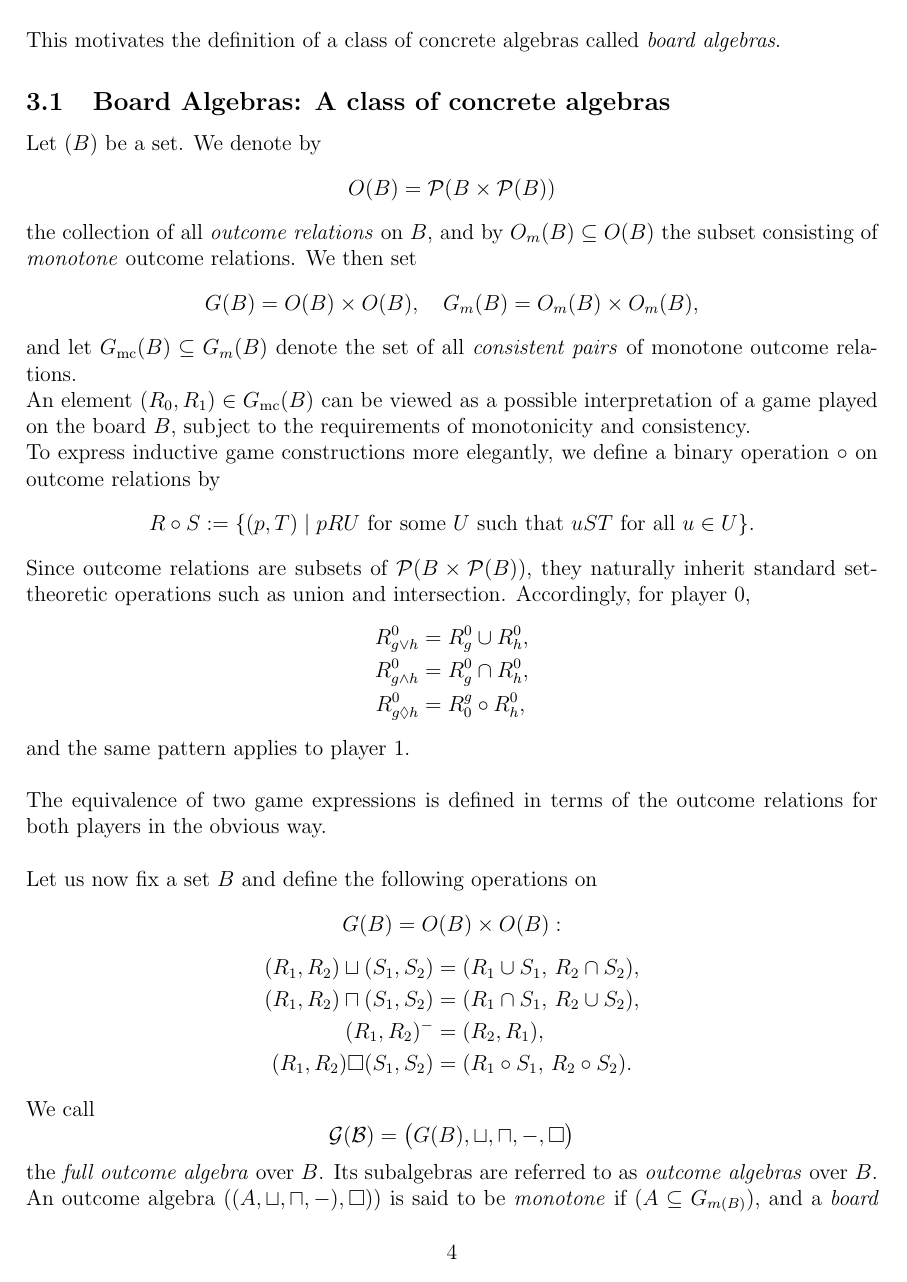
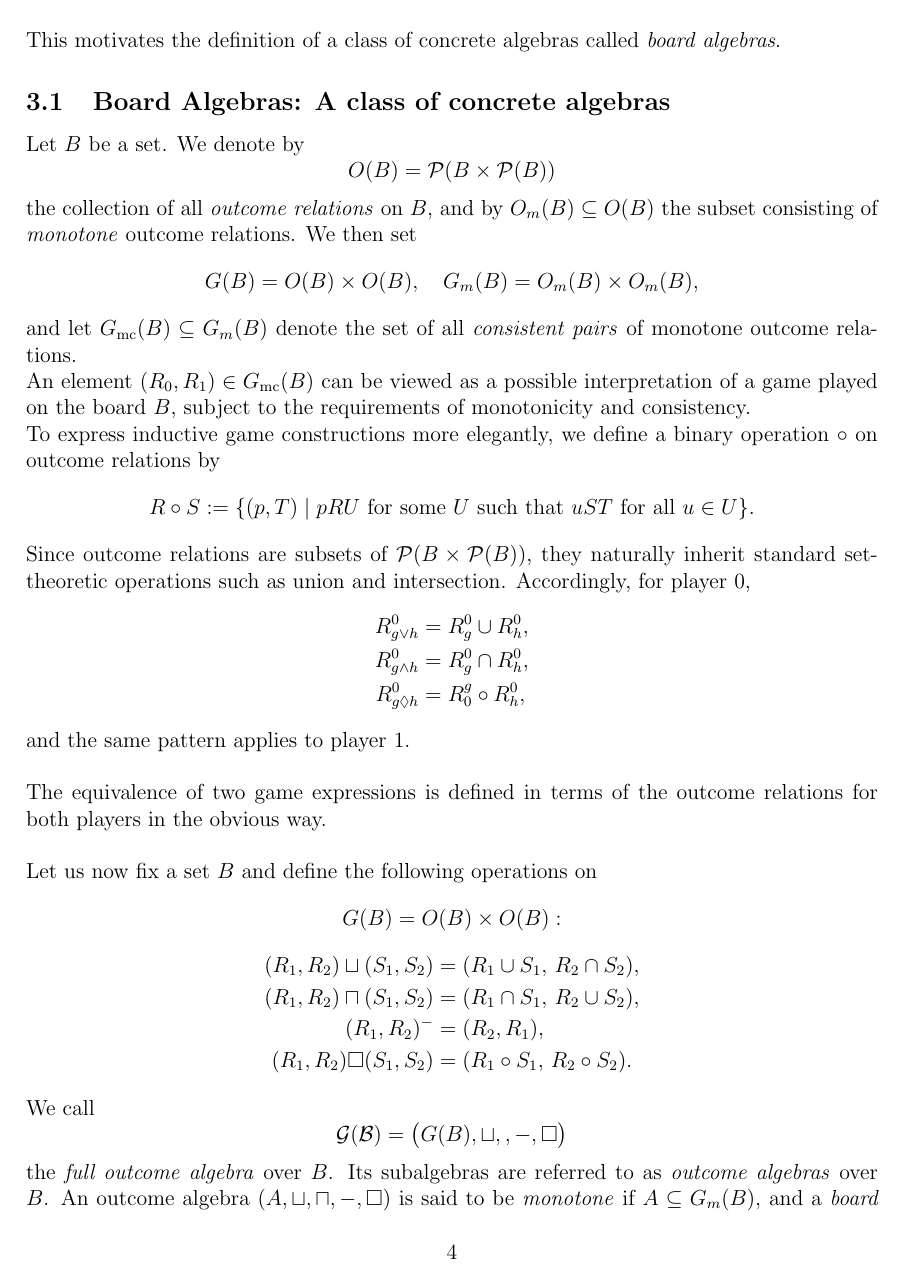
Before and after one commit to SAHOO98/Strategy_Algebra, a LaTeX paper (godhuli/Representation_of_Game_Algebra_Venema_Godhuli.tex): page 4 of 14. The pictures show the PDF file godhuli/Representation_of_Game_Algebra_Venema_Godhuli.pdf that the author committed with the source.

Commit message:
Clean up of Venema paper writeup

```diff
--- a/godhuli/Representation_of_Game_Algebra_Venema_Godhuli.tex
+++ b/godhuli/Representation_of_Game_Algebra_Venema_Godhuli.tex
@@ -40,12 +40,13 @@ Below we list some of the most natural game operations that one could consider i
 \underline{\textbf{composition:}} $g \; \lozenge \; h$ is the game in which a play of $g$ is followed by a play of $h$ repeatedly. \\ \\
 We have the following natural definitions (1) of outcome relations of composed games:
 \begin{itemize}
+
 \item $pR^{i}_{g \vee_{i}h}T$ iff $pR_{g}^{i}T$ or $pR_h ^{i}T$
 \item $pR^{i}_{g \vee_{1-i} h}T$ iff $pR_{g}^{i}T$ and $pR_h ^{i}T$
 \item $pR_{-g}^{i}T$ iff $pR_{g}^{1-i}T$
 \item $pR_{-g}^{i}T$ iff $pR_{g}^{1-i}T$
-\item $pR_{g \; \lozenge \; h}^{i}T$ iff $pR_{g}^{i}U$ for some set U such that $uR_{h}^{i}T$ for all $u \in U$
-\end{itemize}
+\item $pR_{g \; \lozenge \; h}^{i}}T$ iff $pR_{g}^{i}U$ for some set U such that $uR_{h}^{i}T$ for all u \in U
+\end{itemize} \\ \\
 It is easily verifiable that the conditions of monotonicity and consistency are propagated. Notion of game equivalence also extends.
 \section{Capturing all this in language of logic and raising the axiomatization problem}
 Define game language comprising of atomic games and function symbols $\{\vee_{0},\vee_{1},-,\lozenge\}$. A game expression is a term in this game language built out of atomic games and function symbols. \\
@@ -66,8 +67,8 @@ R^g_i \subseteq \mathcal{P}(B \times \mathcal{P}(B)), \quad i = 0,1.
 \]
 This motivates the definition of a class of concrete algebras
 called \emph{board algebras}.
-\subsection{Board Algebras: A class of concrete algebras}
-Let $( B )$ be a set. We denote by
+\subsection{Board Algebras: A class of concrete algebras} \\
+Let \( B \) be a set. We denote by
 \[
 O(B) = \mathcal{P}(B \times \mathcal{P}(B))
 \]
@@ -108,14 +109,14 @@ G(B) = O(B) \times O(B):
 \] \\
 We call
 \[
-\mathcal{G(B)} = \big(G(B), \sqcup, \sqcap, -, \square \big)
+\mathcal{G(B)} = \big(G(B), \sqcup, \sqcapcap, -, \square \big)
 \]
 the \emph{full outcome algebra} over \( B \).
 Its subalgebras are referred to as \emph{outcome algebras} over \( B \).
-An outcome algebra $( (A, \sqcup, \sqcap, -), \square) )$ is said to be \emph{monotone} if $( A \subseteq G_{m(B)} )$, and a \emph{board algebra} if $( A \subseteq G_{\mathrm{mc}}(B) )$.\\
+An outcome algebra \( (A, \sqcup, \sqcap, -}, \square) \) is said to be \emph{monotone} if \( A \subseteq G_m(B) \), and a \emph{board algebra} if \( A \subseteq G_{\mathrm{mc}}(B) \).\\ \\
 The corresponding full structures are:
 \[
-\mathcal{G}_{m(B)} = \big(G_m(B), \sqcup, \sqcap, -, \square\big), \quad
+\mathcal{G}}_m(B) = \big(G_m(B), \sqcup, \sqcap, -, \square\big), \quad
 \mathcal{G}_{\mathrm{mc}}(B) = \big(G_{\mathrm{mc}}(B), \sqcup, \sqcap, -, \square\big),
 \]
 known respectively as the \emph{full monotone outcome algebra} and the \emph{full board algebra} over \( B \). \\ \\
@@ -189,7 +190,7 @@ satisfying the following equations:
 \end{align*}
 A game module is \emph{separable} if for all distinct elements $g$ and $h$ of $G$
 there is an $x \in M$ such that $\lozenge_g x \neq \lozenge_h x$.
-
+\end{definition}
 
 \noindent
 Note that with this definition, we may indeed see a given game algebra
```
Also changed, not shown: godhuli/Monotonicity_A_Good_Samaritan_.pdf (renamed from godhuli/Monotonicity__A_Good_Samaritan_.pdf), godhuli/Representation_of_Game_Algebra_Venema_Godhuli.pdf, godhuli/r1.pdf (deleted), godhuli/Representation_of_Game_Algebra_Venema_Godhuli.tex (16 more changed lines).
